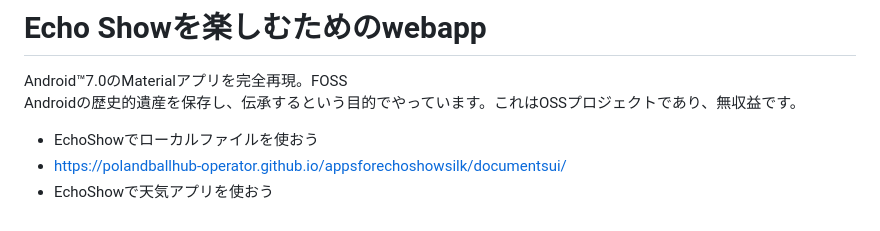
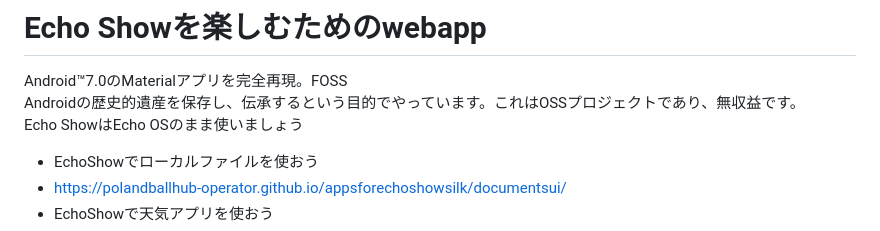
Before and after one commit to PolandBallHub-Operator/appsforechoshowsilk, a Markdown page: README.md, the part around the change. Rendered like a GitHub page.

```diff
--- a/README.md
+++ b/README.md
@@ -1,7 +1,7 @@
 # Echo Showを楽しむためのwebapp
 Android™7.0のMaterialアプリを完全再現。FOSS
 <br>Androidの歴史的遺産を保存し、伝承するという目的でやっています。これはOSSプロジェクトであり、無収益です。
-
+<br>Echo ShowはEcho OSのまま使いましょう
 - EchoShowでローカルファイルを使おう
 - https://polandballhub-operator.github.io/appsforechoshowsilk/documentsui/
 - EchoShowで天気アプリを使おう
```
